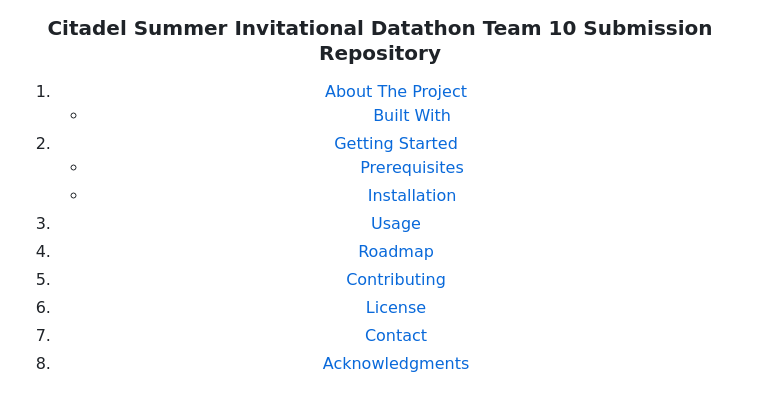
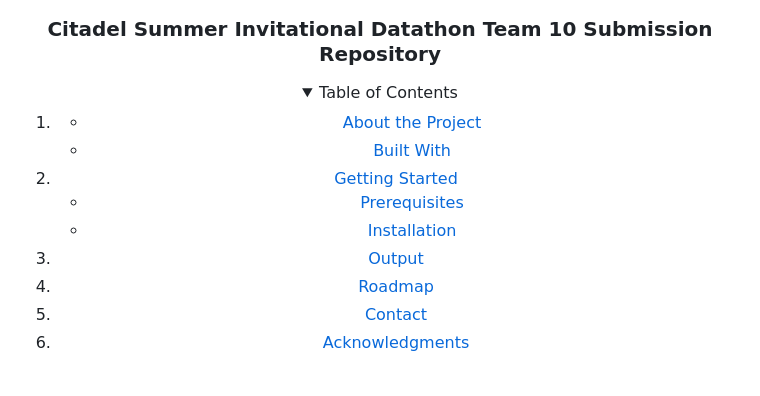
Before and after one commit to Shivamkak19/Citadel-Datathon, a Markdown page: README.md, the part around the change printed below. GitHub-like rendering; folded sections open.

```diff
--- a/README.md
+++ b/README.md
@@ -10,11 +10,13 @@
 
 <h3 align="center">Citadel Summer Invitational Datathon Team 10 Submission Repository</h3>
 
-<!-- Table of Contents -->
+<!-- TABLE OF CONTENTS -->
+<details>
+  <summary>Table of Contents</summary>
   <ol>
     <li>
-      <a href="#about-the-project">About The Project</a>
       <ul>
+        <li><a href="#about-the-project">About the Project</a></li>
         <li><a href="#built-with">Built With</a></li>
       </ul>
     </li>
@@ -25,10 +27,8 @@
         <li><a href="#installation">Installation</a></li>
       </ul>
     </li>
-    <li><a href="#usage">Usage</a></li>
+    <li><a href="#output">Output</a></li>
     <li><a href="#roadmap">Roadmap</a></li>
-    <li><a href="#contributing">Contributing</a></li>
-    <li><a href="#license">License</a></li>
     <li><a href="#contact">Contact</a></li>
     <li><a href="#acknowledgments">Acknowledgments</a></li>
   </ol>
```
Also changed, not shown: other parts of README.md (+1 -0 lines).
